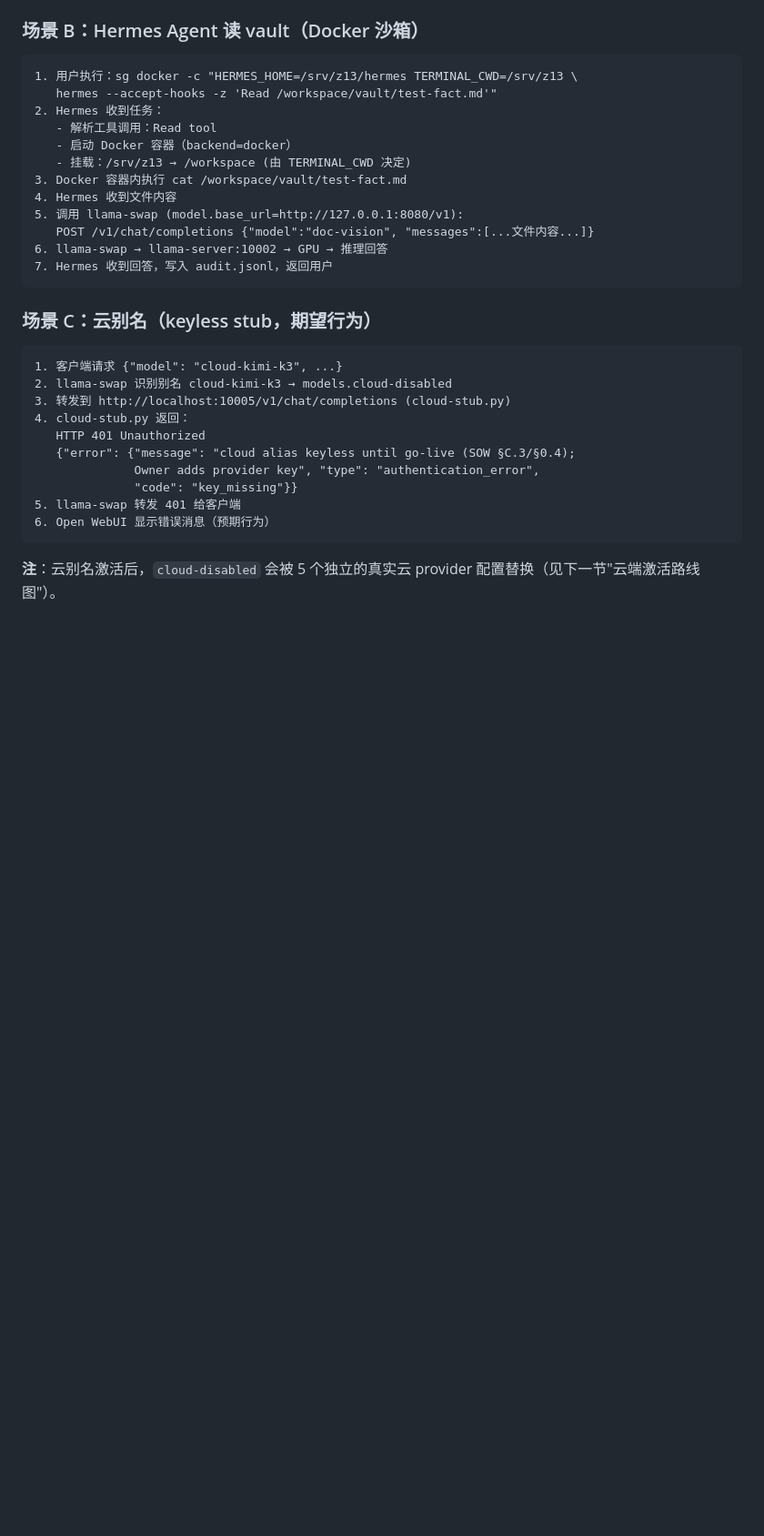
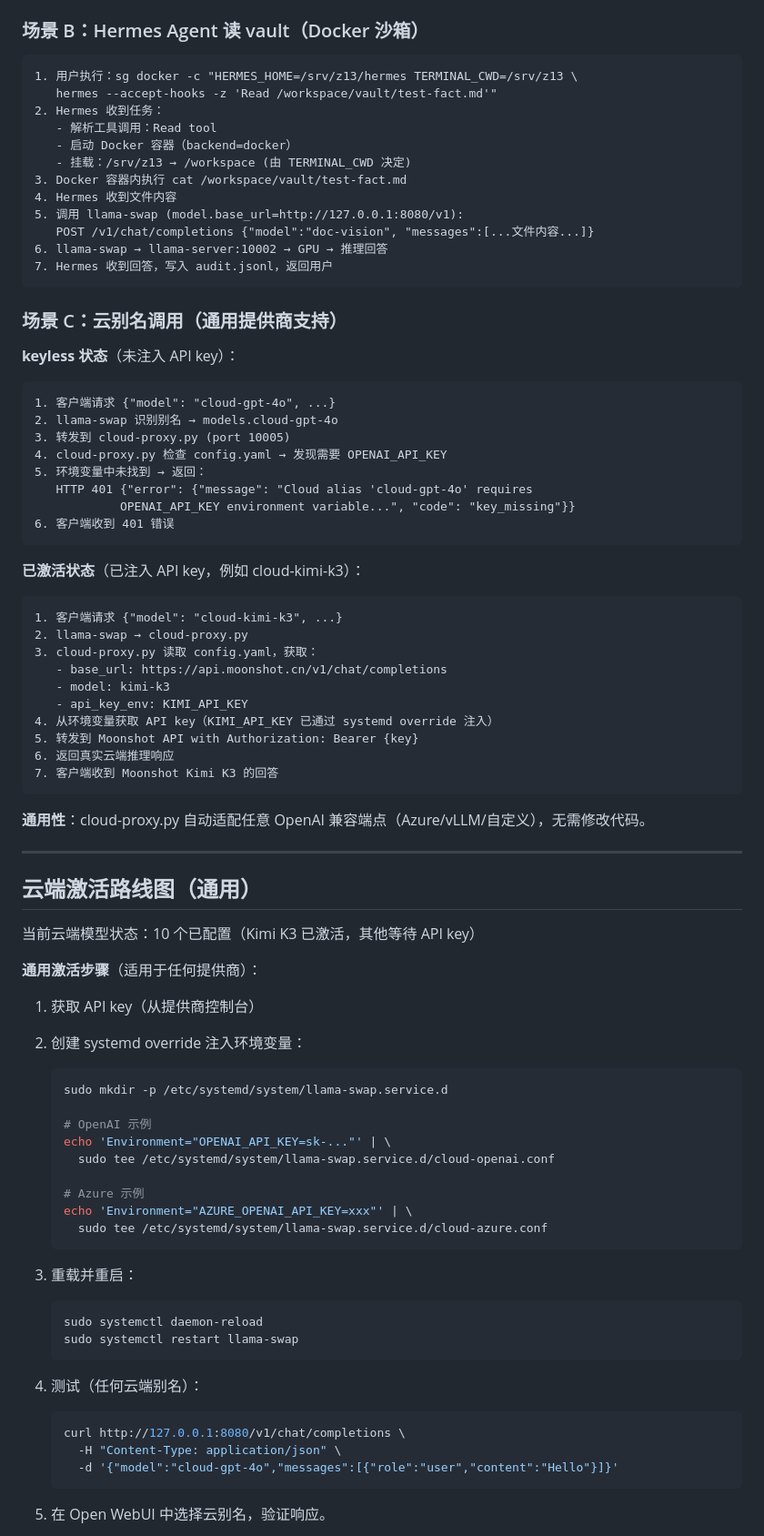
Before and after one commit to KenCheung-AIxFinance/private-llm-platform, a Markdown page: docs/architecture.md, the part around one of its changes. Shown at 91% size. Rendered like a GitHub page; blank space fills up the shorter version.

Commit message:
docs(M2-2): 更新架构与构建手册——配置驱动 cloud-proxy 多提供商
Co-Authored-By: Claude Opus 4.8 (1M context) <noreply@anthropic.com>

````diff
--- a/docs/architecture.md
+++ b/docs/architecture.md
@@ -242,19 +260,71 @@ models:
 7. Hermes 收到回答，写入 audit.jsonl，返回用户
 ```
 
-### 场景 C：云别名（keyless stub，期望行为）
+### 场景 C：云别名调用（通用提供商支持）
 
+**keyless 状态**（未注入 API key）：
+```
+1. 客户端请求 {"model": "cloud-gpt-4o", ...}
+2. llama-swap 识别别名 → models.cloud-gpt-4o
+3. 转发到 cloud-proxy.py (port 10005)
+4. cloud-proxy.py 检查 config.yaml → 发现需要 OPENAI_API_KEY
+5. 环境变量中未找到 → 返回：
+   HTTP 401 {"error": {"message": "Cloud alias 'cloud-gpt-4o' requires
+            OPENAI_API_KEY environment variable...", "code": "key_missing"}}
+6. 客户端收到 401 错误
+```
+
+**已激活状态**（已注入 API key，例如 cloud-kimi-k3）：
 ```
 1. 客户端请求 {"model": "cloud-kimi-k3", ...}
-2. llama-swap 识别别名 cloud-kimi-k3 → models.cloud-disabled
-3. 转发到 http://localhost:10005/v1/chat/completions (cloud-stub.py)
-4. cloud-stub.py 返回：
-   HTTP 401 Unauthorized
-   {"error": {"message": "cloud alias keyless until go-live (SOW §C.3/§0.4);
-              Owner adds provider key", "type": "authentication_error",
-              "code": "key_missing"}}
-5. llama-swap 转发 401 给客户端
-6. Open WebUI 显示错误消息（预期行为）
+2. llama-swap → cloud-proxy.py
+3. cloud-proxy.py 读取 config.yaml，获取：
+   - base_url: https://api.moonshot.cn/v1/chat/completions
+   - model: kimi-k3
+   - api_key_env: KIMI_API_KEY
+4. 从环境变量获取 API key（KIMI_API_KEY 已通过 systemd override 注入）
+5. 转发到 Moonshot API with Authorization: Bearer {key}
+6. 返回真实云端推理响应
+7. 客户端收到 Moonshot Kimi K3 的回答
 ```
 
-**注**：云别名激活后，`cloud-disabled` 会被 5 个独立的真实云 provider 配置替换（见下一节"云端激活路线图"）。
+**通用性**：cloud-proxy.py 自动适配任意 OpenAI 兼容端点（Azure/vLLM/自定义），无需修改代码。
+
+---
+
+## 云端激活路线图（通用）
+
+当前云端模型状态：10 个已配置（Kimi K3 已激活，其他等待 API key）
+
+**通用激活步骤**（适用于任何提供商）：
+
+1. 获取 API key（从提供商控制台）
+
+2. 创建 systemd override 注入环境变量：
+   ```bash
+   sudo mkdir -p /etc/systemd/system/llama-swap.service.d
+
+   # OpenAI 示例
+   echo 'Environment="OPENAI_API_KEY=sk-..."' | \
+     sudo tee /etc/systemd/system/llama-swap.service.d/cloud-openai.conf
+
+   # Azure 示例
+   echo 'Environment="AZURE_OPENAI_API_KEY=xxx"' | \
+     sudo tee /etc/systemd/system/llama-swap.service.d/cloud-azure.conf
+   ```
+
+3. 重载并重启：
+   ```bash
+   sudo systemctl daemon-reload
+   sudo systemctl restart llama-swap
+   ```
+
+4. 测试（任何云端别名）：
+   ```bash
+   curl http://127.0.0.1:8080/v1/chat/completions \
+     -H "Content-Type: application/json" \
+     -d '{"model":"cloud-gpt-4o","messages":[{"role":"user","content":"Hello"}]}'
+   ```
+
+5. 在 Open WebUI 中选择云别名，验证响应。
+
````
Also changed, not shown: other parts of docs/architecture.md (+41 -11 lines), docs/m2-build-manual.md (+30 -5 lines).
